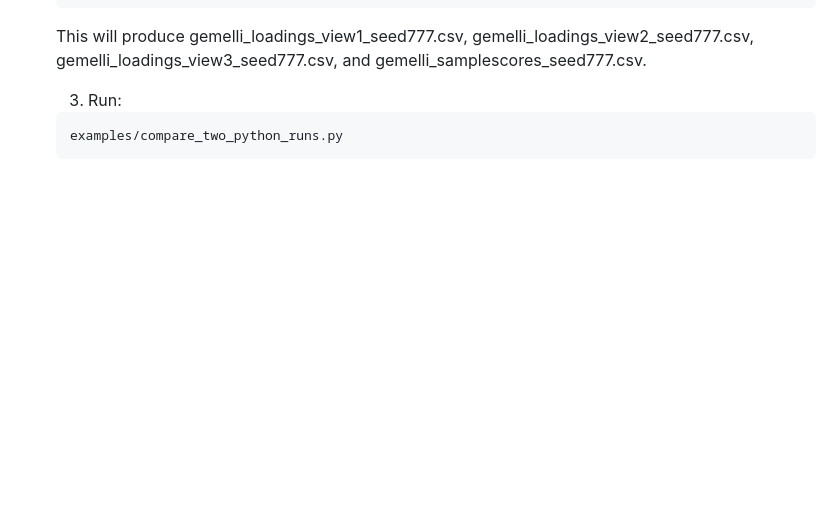
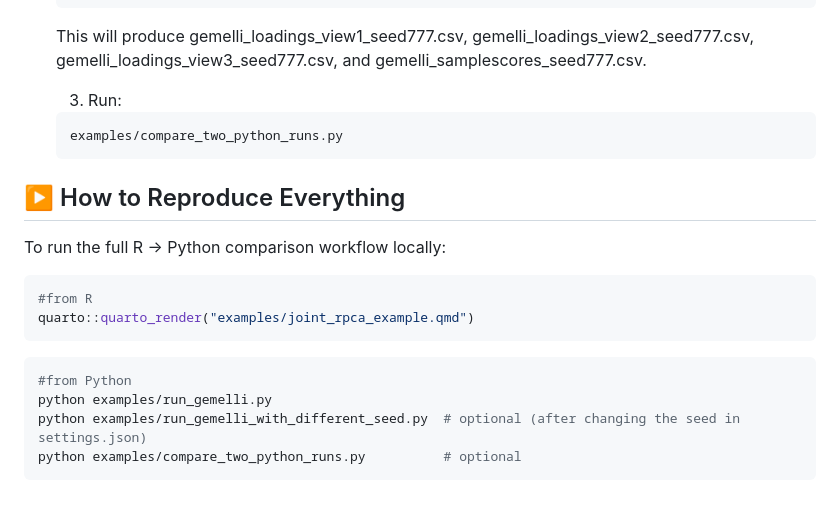
Before and after one commit to aituar17/Joint_RPCA_in_R, a Markdown page: README.md, the part around the change. Drawn GitHub-style; blank space fills up the shorter version.

````diff
--- a/README.md
+++ b/README.md
@@ -79,3 +79,17 @@ Results are written to `interop/compare_r_vs_py.txt`. You can also view gemelli_
     ```bash
     examples/compare_two_python_runs.py
     ```
+
+## ▶️ How to Reproduce Everything
+To run the full R → Python comparison workflow locally:
+```r
+#from R
+quarto::quarto_render("examples/joint_rpca_example.qmd")
+```
+
+```bash
+#from Python
+python examples/run_gemelli.py
+python examples/run_gemelli_with_different_seed.py  # optional (after changing the seed in settings.json)
+python examples/compare_two_python_runs.py          # optional
+```
````
